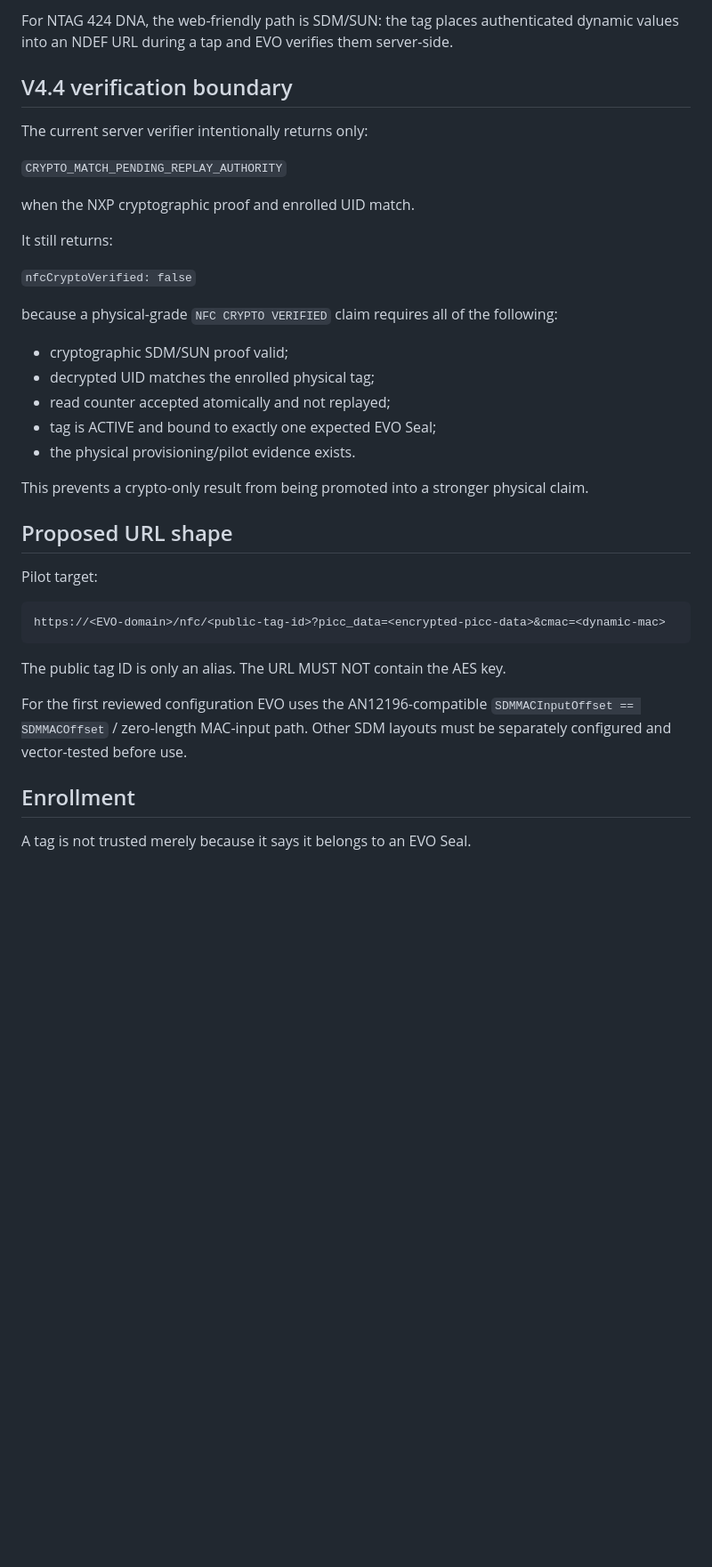
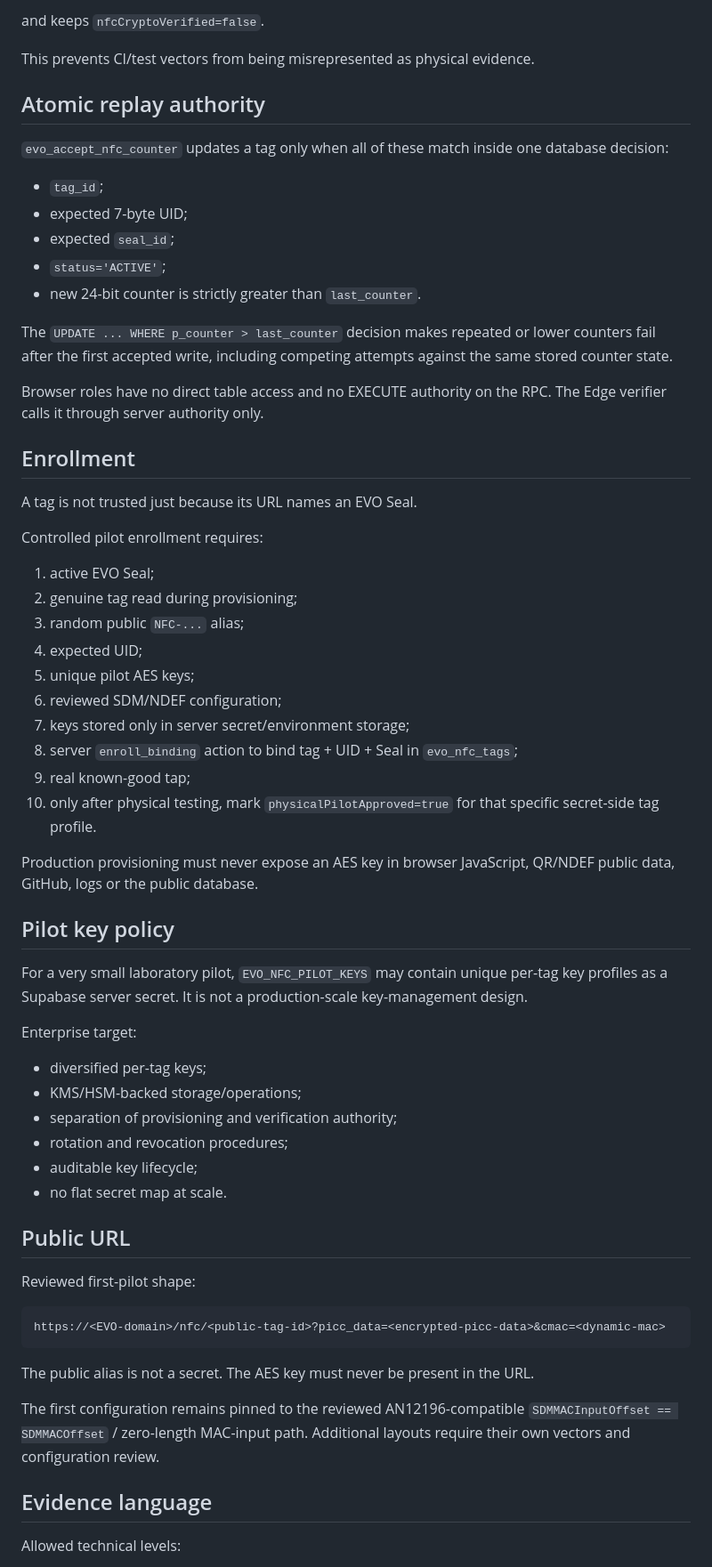
Before and after one commit to lionelricca/evo-protocol, a Markdown page: docs/NFC_ARCHITECTURE.md, the part around one of its changes. Shown at 89% size. GitHub-like rendering; blank space fills up the shorter version.

````diff
--- a/docs/NFC_ARCHITECTURE.md
+++ b/docs/NFC_ARCHITECTURE.md
@@ -73,41 +73,67 @@ The NFC layer depends on a secret that is not present in the public web page. Th
 
-For NTAG 424 DNA, the web-friendly path is SDM/SUN: the tag places authenticated dynamic values into an NDEF URL during a tap and EVO verifies them server-side.
+and keeps `nfcCryptoVerified=false`.
 
-## V4.4 verification boundary
+This prevents CI/test vectors from being misrepresented as physical evidence.
 
-The current server verifier intentionally returns only:
+## Atomic replay authority
 
-`CRYPTO_MATCH_PENDING_REPLAY_AUTHORITY`
+`evo_accept_nfc_counter` updates a tag only when all of these match inside one database decision:
 
-when the NXP cryptographic proof and enrolled UID match.
+- `tag_id`;
+- expected 7-byte UID;
+- expected `seal_id`;
+- `status='ACTIVE'`;
+- new 24-bit counter is strictly greater than `last_counter`.
 
-It still returns:
+The `UPDATE ... WHERE p_counter > last_counter` decision makes repeated or lower counters fail after the first accepted write, including competing attempts against the same stored counter state.
 
-`nfcCryptoVerified: false`
+Browser roles have no direct table access and no EXECUTE authority on the RPC. The Edge verifier calls it through server authority only.
 
-because a physical-grade `NFC CRYPTO VERIFIED` claim requires all of the following:
+## Enrollment
 
-- cryptographic SDM/SUN proof valid;
-- decrypted UID matches the enrolled physical tag;
-- read counter accepted atomically and not replayed;
-- tag is ACTIVE and bound to exactly one expected EVO Seal;
-- the physical provisioning/pilot evidence exists.
+A tag is not trusted just because its URL names an EVO Seal.
 
-This prevents a crypto-only result from being promoted into a stronger physical claim.
+Controlled pilot enrollment requires:
 
-## Proposed URL shape
+1. active EVO Seal;
+2. genuine tag read during provisioning;
+3. random public `NFC-...` alias;
+4. expected UID;
+5. unique pilot AES keys;
+6. reviewed SDM/NDEF configuration;
+7. keys stored only in server secret/environment storage;
+8. server `enroll_binding` action to bind tag + UID + Seal in `evo_nfc_tags`;
+9. real known-good tap;
+10. only after physical testing, mark `physicalPilotApproved=true` for that specific secret-side tag profile.
 
-Pilot target:
+Production provisioning must never expose an AES key in browser JavaScript, QR/NDEF public data, GitHub, logs or the public database.
+
+## Pilot key policy
+
+For a very small laboratory pilot, `EVO_NFC_PILOT_KEYS` may contain unique per-tag key profiles as a Supabase server secret. It is not a production-scale key-management design.
+
+Enterprise target:
+
+- diversified per-tag keys;
+- KMS/HSM-backed storage/operations;
+- separation of provisioning and verification authority;
+- rotation and revocation procedures;
+- auditable key lifecycle;
+- no flat secret map at scale.
+
+## Public URL
+
+Reviewed first-pilot shape:
 
 ```text
 https://<EVO-domain>/nfc/<public-tag-id>?picc_data=<encrypted-picc-data>&cmac=<dynamic-mac>
 ```
 
-The public tag ID is only an alias. The URL MUST NOT contain the AES key.
+The public alias is not a secret. The AES key must never be present in the URL.
 
-For the first reviewed configuration EVO uses the AN12196-compatible `SDMMACInputOffset == SDMMACOffset` / zero-length MAC-input path. Other SDM layouts must be separately configured and vector-tested before use.
+The first configuration remains pinned to the reviewed AN12196-compatible `SDMMACInputOffset == SDMMACOffset` / zero-length MAC-input path. Additional layouts require their own vectors and configuration review.
 
-## Enrollment
+## Evidence language
 
-A tag is not trusted merely because it says it belongs to an EVO Seal.
+Allowed technical levels:
 
````
Also changed, not shown: other parts of docs/NFC_ARCHITECTURE.md (+79 -168 lines).
